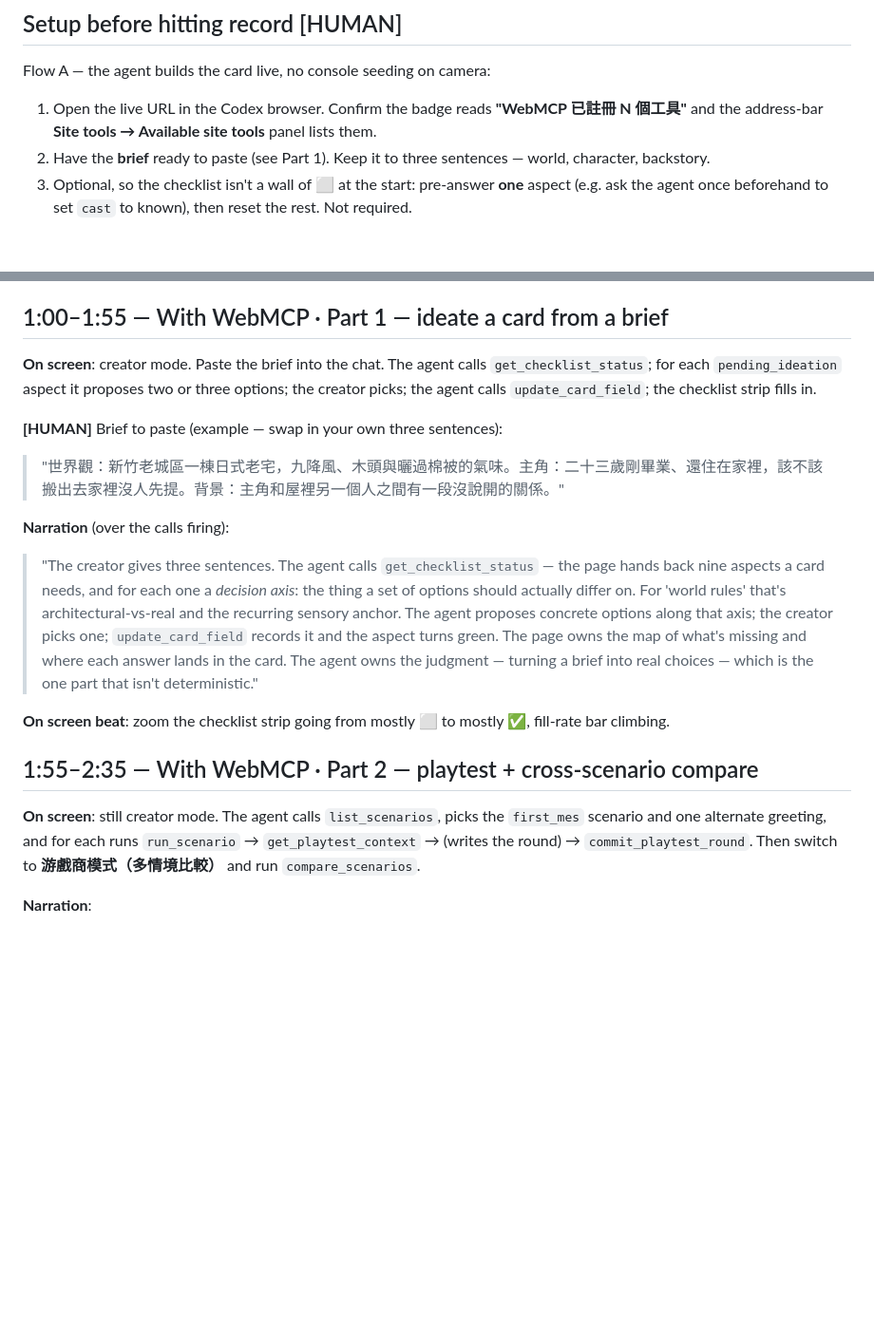
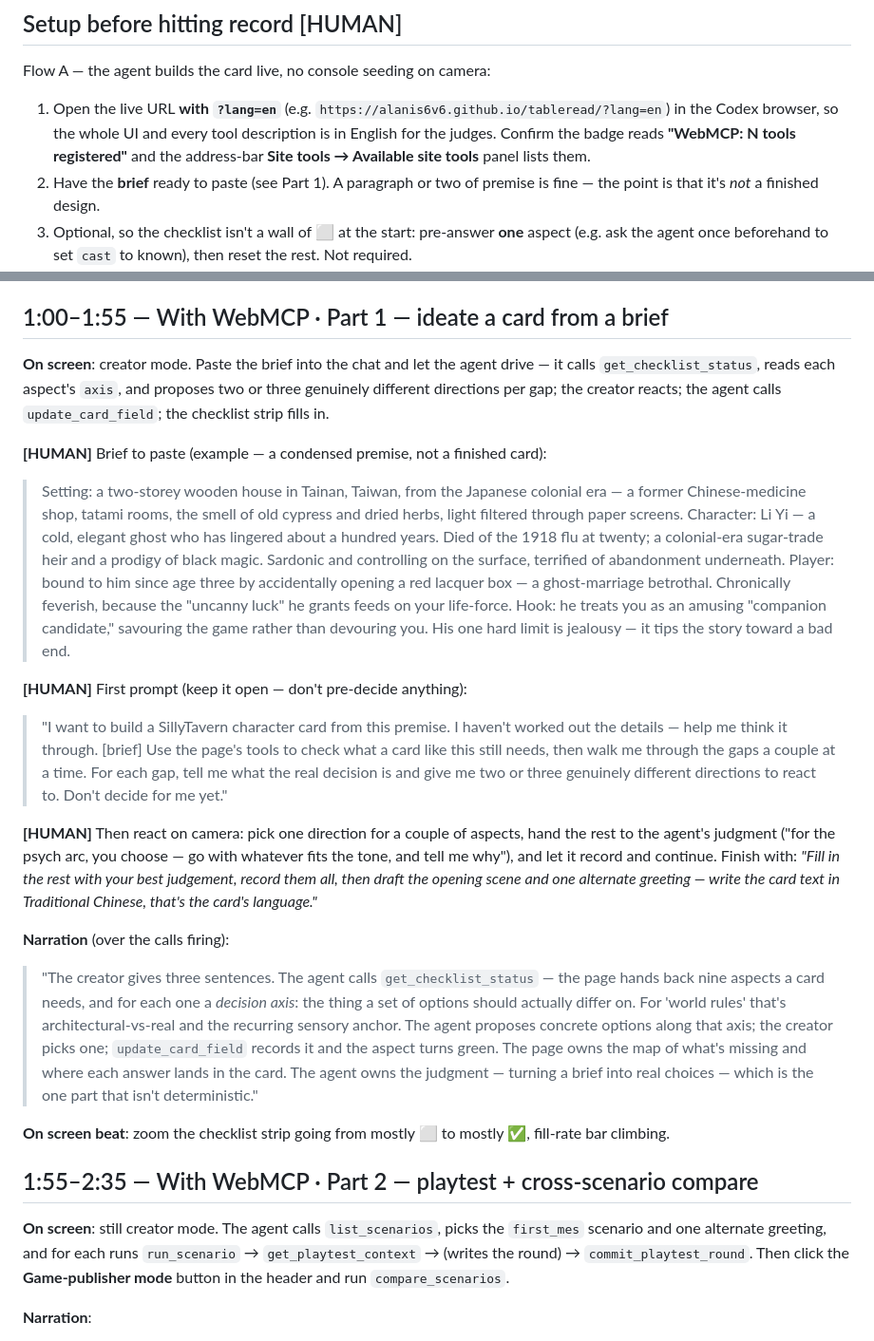
Before and after one commit to alanis6v6/tableread, a Markdown page: docs/demo-script.md, 2 parts joined by grey strips. Shown at 95% size. Drawn GitHub-style; blank space fills up the shorter version.

Commit message:
demo-script: ?lang=en for the recording, open-ended prompts, Li Yi brief
- Record with ?lang=en so the UI and tool descriptions are English on camera
- Part 1 prompts are open-ended — the agent brainstorms the checklist gaps
  itself rather than confirming a pre-decided design
- Swap the placeholder brief for a condensed Li Yi premise (from the source
  the user is actually building from)

Co-Authored-By: Claude Sonnet 5 <noreply@anthropic.com>
Claude-Session: https://claude.ai/code/session_01VTzraocmSRuscmq2AdSRsT

```diff
--- a/docs/demo-script.md
+++ b/docs/demo-script.md
@@ -29,8 +29,8 @@ Marked **[HUMAN]** below wherever it can't be scripted from here.
 
 Flow A — the agent builds the card live, no console seeding on camera:
 
-1. Open the live URL in the Codex browser. Confirm the badge reads **"WebMCP 已註冊 N 個工具"** and the address-bar **Site tools → Available site tools** panel lists them.
-2. Have the **brief** ready to paste (see Part 1). Keep it to three sentences — world, character, backstory.
+1. Open the live URL **with `?lang=en`** (e.g. `https://alanis6v6.github.io/tableread/?lang=en`) in the Codex browser, so the whole UI and every tool description is in English for the judges. Confirm the badge reads **"WebMCP: N tools registered"** and the address-bar **Site tools → Available site tools** panel lists them.
+2. Have the **brief** ready to paste (see Part 1). A paragraph or two of premise is fine — the point is that it's *not* a finished design.
 3. Optional, so the checklist isn't a wall of ⬜ at the start: pre-answer **one** aspect (e.g. ask the agent once beforehand to set `cast` to known), then reset the rest. Not required.
 4. For the compare segment (Part 2), either pre-run two scenarios right before recording, or run them live if the pacing allows. A card with **one `constant: true` world-book entry and one keyword-gated entry** shows the "triggered in all / triggered in some" split clearly — the reference card at `reference/st-writer-src/cards/gender-is-not-the-limit/` already has both.
 
@@ -59,10 +59,18 @@ Flow A — the agent builds the card live, no console seeding on camera:
 
 ## 1:00–1:55 — With WebMCP · Part 1 — ideate a card from a brief
 
-**On screen**: creator mode. Paste the brief into the chat. The agent calls `get_checklist_status`; for each `pending_ideation` aspect it proposes two or three options; the creator picks; the agent calls `update_card_field`; the checklist strip fills in.
+**On screen**: creator mode. Paste the brief into the chat and let the agent drive — it calls `get_checklist_status`, reads each aspect's `axis`, and proposes two or three genuinely different directions per gap; the creator reacts; the agent calls `update_card_field`; the checklist strip fills in.
 
-**[HUMAN]** Brief to paste (example — swap in your own three sentences):
-> "世界觀：新竹老城區一棟日式老宅，九降風、木頭與曬過棉被的氣味。主角：二十三歲剛畢業、還住在家裡，該不該搬出去家裡沒人先提。背景：主角和屋裡另一個人之間有一段沒說開的關係。"
+**[HUMAN]** Brief to paste (example — a condensed premise, not a finished card):
+> Setting: a two-storey wooden house in Tainan, Taiwan, from the Japanese colonial era — a former Chinese-medicine shop, tatami rooms, the smell of old cypress and dried herbs, light filtered through paper screens.
+> Character: Li Yi — a cold, elegant ghost who has lingered about a hundred years. Died of the 1918 flu at twenty; a colonial-era sugar-trade heir and a prodigy of black magic. Sardonic and controlling on the surface, terrified of abandonment underneath.
+> Player: bound to him since age three by accidentally opening a red lacquer box — a ghost-marriage betrothal. Chronically feverish, because the "uncanny luck" he grants feeds on your life-force.
+> Hook: he treats you as an amusing "companion candidate," savouring the game rather than devouring you. His one hard limit is jealousy — it tips the story toward a bad end.
+
+**[HUMAN]** First prompt (keep it open — don't pre-decide anything):
+> "I want to build a SillyTavern character card from this premise. I haven't worked out the details — help me think it through. [brief] Use the page's tools to check what a card like this still needs, then walk me through the gaps a couple at a time. For each gap, tell me what the real decision is and give me two or three genuinely different directions to react to. Don't decide for me yet."
+
+**[HUMAN]** Then react on camera: pick one direction for a couple of aspects, hand the rest to the agent's judgment ("for the psych arc, you choose — go with whatever fits the tone, and tell me why"), and let it record and continue. Finish with: *"Fill in the rest with your best judgement, record them all, then draft the opening scene and one alternate greeting — write the card text in Traditional Chinese, that's the card's language."*
 
 **Narration** (over the calls firing):
 > "The creator gives three sentences. The agent calls `get_checklist_status` — the page hands back nine aspects a card needs, and for each one a *decision axis*: the thing a set of options should actually differ on. For 'world rules' that's architectural-vs-real and the recurring sensory anchor. The agent proposes concrete options along that axis; the creator picks one; `update_card_field` records it and the aspect turns green. The page owns the map of what's missing and where each answer lands in the card. The agent owns the judgment — turning a brief into real choices — which is the one part that isn't deterministic."
@@ -71,7 +79,7 @@ Flow A — the agent builds the card live, no console seeding on camera:
 
 ## 1:55–2:35 — With WebMCP · Part 2 — playtest + cross-scenario compare
 
-**On screen**: still creator mode. The agent calls `list_scenarios`, picks the `first_mes` scenario and one alternate greeting, and for each runs `run_scenario` → `get_playtest_context` → (writes the round) → `commit_playtest_round`. Then switch to **游戲商模式（多情境比較）** and run `compare_scenarios`.
+**On screen**: still creator mode. The agent calls `list_scenarios`, picks the `first_mes` scenario and one alternate greeting, and for each runs `run_scenario` → `get_playtest_context` → (writes the round) → `commit_playtest_round`. Then click the **Game-publisher mode** button in the header and run `compare_scenarios`.
 
 **Narration**:
 > "Now playtest it. `run_scenario` starts a session; `get_playtest_context` returns exactly which world-book entries are live *this round* and why — keyword match, constant, still in cooldown — computed by the page, not remembered by the model. The agent writes the character's turn using only what's listed; `commit_playtest_round` applies the regex scripts and the variable patch, deterministically, and reports any warning honestly. Run a second scenario, then switch to publisher mode: `compare_scenarios` is read-only — it takes the runs that already happened and flags which entries fired in *all* of them versus only *some*. That inconsistency is the QA signal a publisher actually needs, and nothing working from the rendered page can compute it."
```
